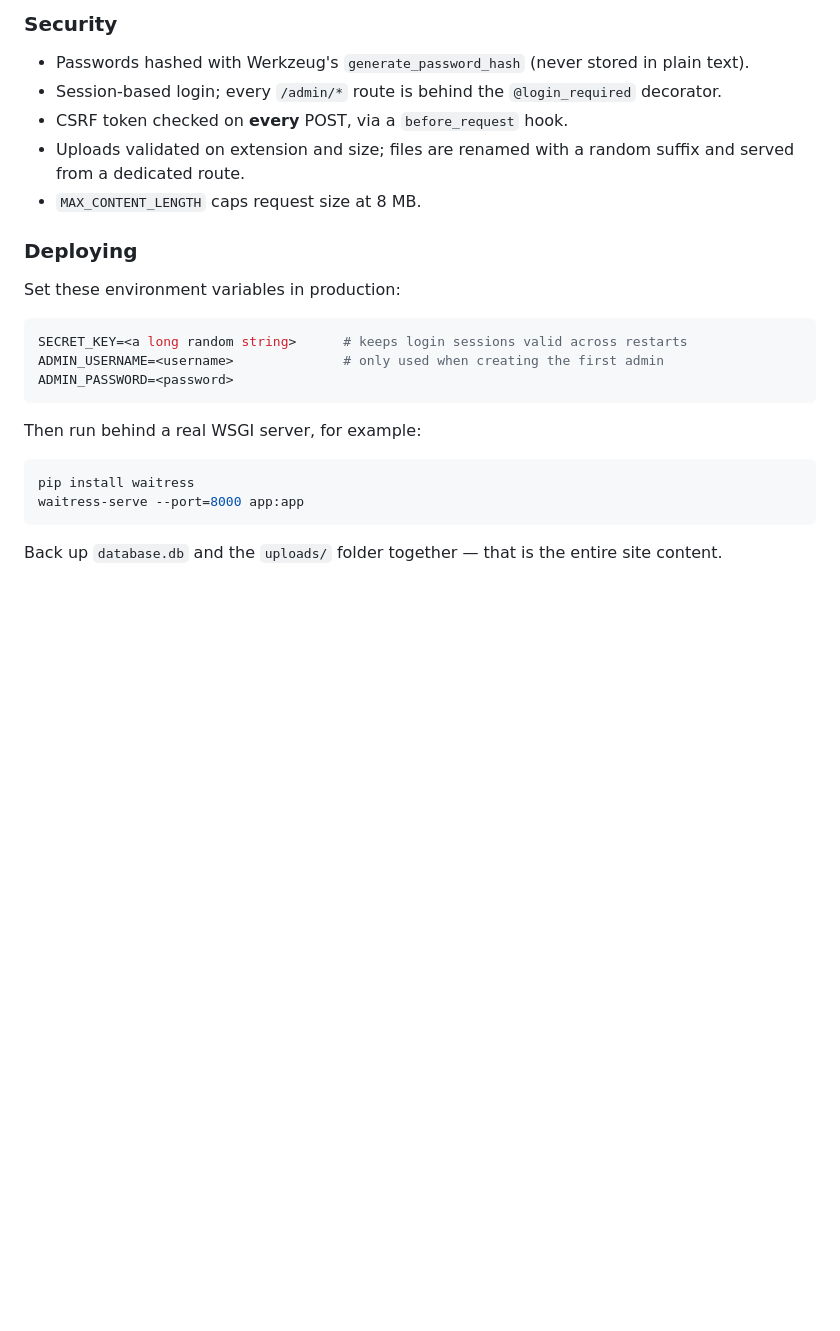
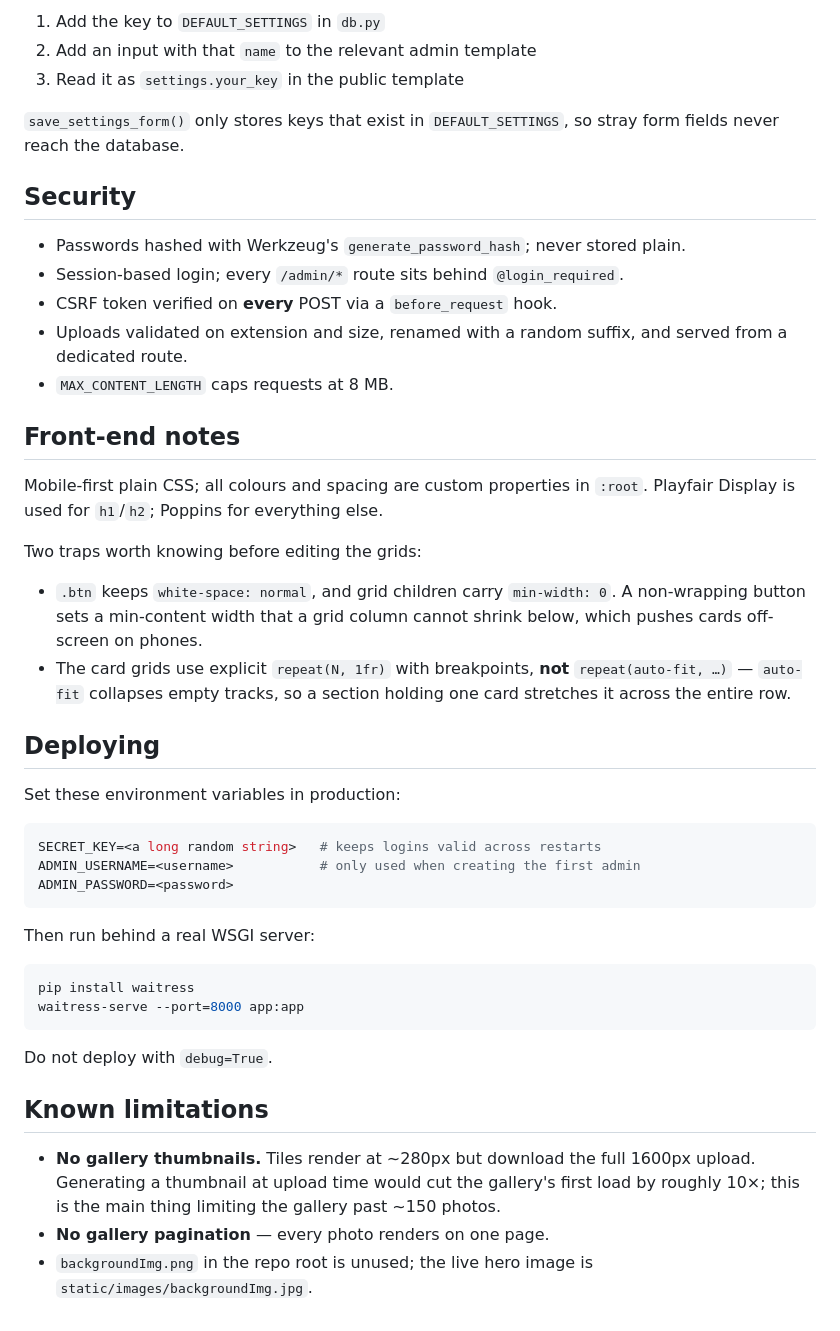
Before and after one commit to RAVI-RAJPUT-UMATH/coarandomching, a Markdown page: README.md, the part around one of its changes. GitHub-like rendering; blank space fills up the shorter version.

````diff
--- a/README.md
+++ b/README.md
@@ -135,28 +165,58 @@ form fields never reach the database.
 
-### Security
+1. Add the key to `DEFAULT_SETTINGS` in `db.py`
+2. Add an input with that `name` to the relevant admin template
+3. Read it as `settings.your_key` in the public template
 
-- Passwords hashed with Werkzeug's `generate_password_hash` (never stored in plain text).
-- Session-based login; every `/admin/*` route is behind the `@login_required` decorator.
-- CSRF token checked on **every** POST, via a `before_request` hook.
-- Uploads validated on extension and size; files are renamed with a random suffix
-  and served from a dedicated route.
-- `MAX_CONTENT_LENGTH` caps request size at 8 MB.
+`save_settings_form()` only stores keys that exist in `DEFAULT_SETTINGS`, so
+stray form fields never reach the database.
 
-### Deploying
+## Security
+
+- Passwords hashed with Werkzeug's `generate_password_hash`; never stored plain.
+- Session-based login; every `/admin/*` route sits behind `@login_required`.
+- CSRF token verified on **every** POST via a `before_request` hook.
+- Uploads validated on extension and size, renamed with a random suffix, and
+  served from a dedicated route.
+- `MAX_CONTENT_LENGTH` caps requests at 8 MB.
+
+## Front-end notes
+
+Mobile-first plain CSS; all colours and spacing are custom properties in
+`:root`. Playfair Display is used for `h1`/`h2`; Poppins for everything else.
+
+Two traps worth knowing before editing the grids:
+
+- `.btn` keeps `white-space: normal`, and grid children carry `min-width: 0`.
+  A non-wrapping button sets a min-content width that a grid column cannot
+  shrink below, which pushes cards off-screen on phones.
+- The card grids use explicit `repeat(N, 1fr)` with breakpoints, **not**
+  `repeat(auto-fit, …)` — `auto-fit` collapses empty tracks, so a section
+  holding one card stretches it across the entire row.
+
+## Deploying
 
 Set these environment variables in production:
 
 ```bash
-SECRET_KEY=<a long random string>      # keeps login sessions valid across restarts
-ADMIN_USERNAME=<username>              # only used when creating the first admin
+SECRET_KEY=<a long random string>   # keeps logins valid across restarts
+ADMIN_USERNAME=<username>           # only used when creating the first admin
 ADMIN_PASSWORD=<password>
 ```
 
-Then run behind a real WSGI server, for example:
+Then run behind a real WSGI server:
 
 ```bash
 pip install waitress
 waitress-serve --port=8000 app:app
 ```
 
-Back up `database.db` and the `uploads/` folder together — that is the entire site content.
+Do not deploy with `debug=True`.
+
+## Known limitations
+
+- **No gallery thumbnails.** Tiles render at ~280px but download the full 1600px
+  upload. Generating a thumbnail at upload time would cut the gallery's first
+  load by roughly 10×; this is the main thing limiting the gallery past ~150 photos.
+- **No gallery pagination** — every photo renders on one page.
+- `backgroundImg.png` in the repo root is unused; the live hero image is
+  `static/images/backgroundImg.jpg`.
````
Also changed, not shown: other parts of README.md (+93 -63 lines), CLAUDE.md (added, +125 -0 lines), EXPLANATION.md (added, +314 -0 lines).
